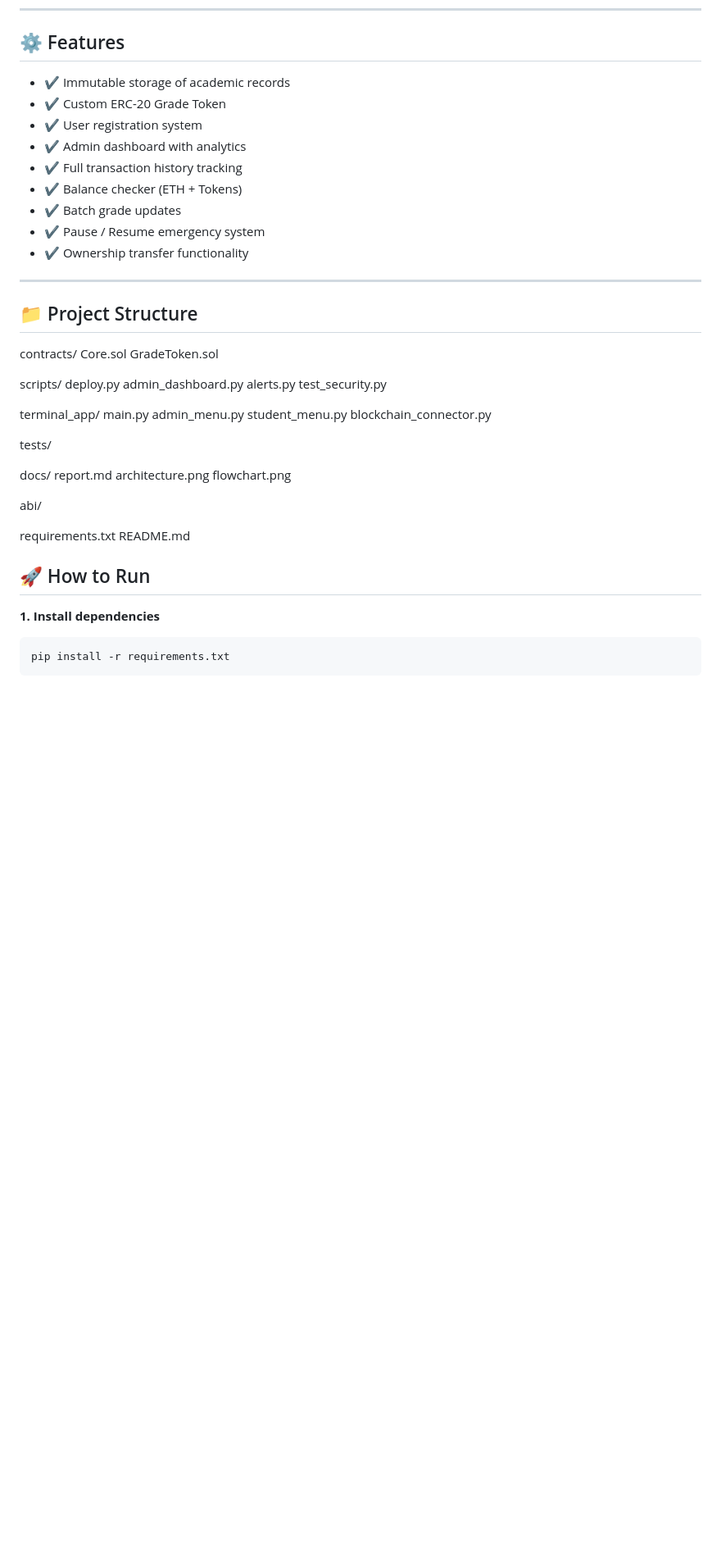
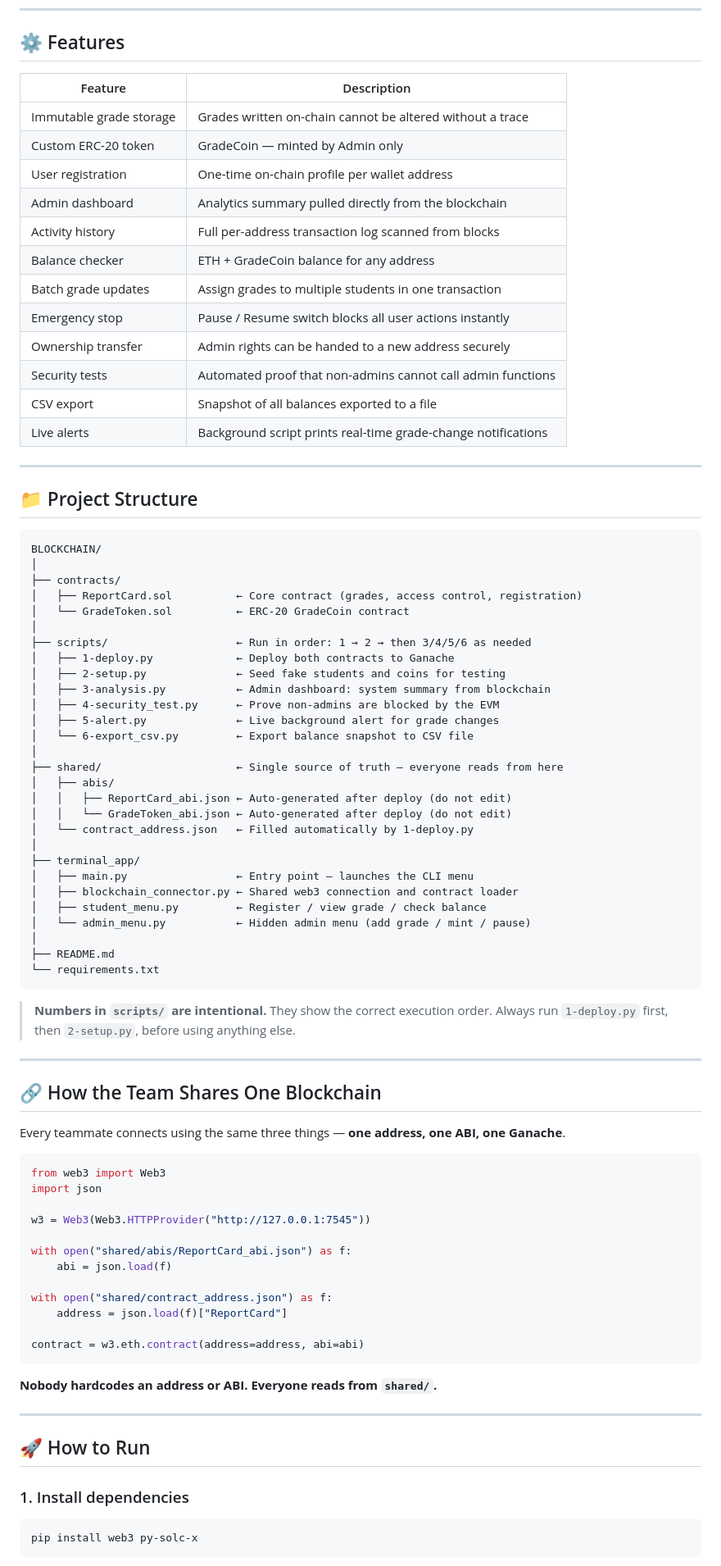
Before and after one commit to alaa-orabi/Blockchain-Academic-Record-System, a Markdown page: README.md, the part around one of its changes. Shown at 82% size. GitHub-like rendering; blank space fills up the shorter version.

````diff
--- a/README.md
+++ b/README.md
@@ -52,52 +61,88 @@ The system consists of:
 
 ## ⚙️ Features
 
-- ✔ Immutable storage of academic records
-- ✔ Custom ERC-20 Grade Token
-- ✔ User registration system
-- ✔ Admin dashboard with analytics
-- ✔ Full transaction history tracking
-- ✔ Balance checker (ETH + Tokens)
-- ✔ Batch grade updates
-- ✔ Pause / Resume emergency system
-- ✔ Ownership transfer functionality
+| Feature | Description |
+|---|---|
+| Immutable grade storage | Grades written on-chain cannot be altered without a trace |
+| Custom ERC-20 token | GradeCoin — minted by Admin only |
+| User registration | One-time on-chain profile per wallet address |
+| Admin dashboard | Analytics summary pulled directly from the blockchain |
+| Activity history | Full per-address transaction log scanned from blocks |
+| Balance checker | ETH + GradeCoin balance for any address |
+| Batch grade updates | Assign grades to multiple students in one transaction |
+| Emergency stop | Pause / Resume switch blocks all user actions instantly |
+| Ownership transfer | Admin rights can be handed to a new address securely |
+| Security tests | Automated proof that non-admins cannot call admin functions |
+| CSV export | Snapshot of all balances exported to a file |
+| Live alerts | Background script prints real-time grade-change notifications |
 
 ---
 
 ## 📁 Project Structure
-contracts/
-Core.sol
-GradeToken.sol
 
-scripts/
-deploy.py
-admin_dashboard.py
-alerts.py
-test_security.py
+```
+BLOCKCHAIN/
+│
+├── contracts/
+│   ├── ReportCard.sol          ← Core contract (grades, access control, registration)
+│   └── GradeToken.sol          ← ERC-20 GradeCoin contract
+│
+├── scripts/                    ← Run in order: 1 → 2 → then 3/4/5/6 as needed
+│   ├── 1-deploy.py             ← Deploy both contracts to Ganache
+│   ├── 2-setup.py              ← Seed fake students and coins for testing
+│   ├── 3-analysis.py           ← Admin dashboard: system summary from blockchain
+│   ├── 4-security_test.py      ← Prove non-admins are blocked by the EVM
+│   ├── 5-alert.py              ← Live background alert for grade changes
+│   └── 6-export_csv.py         ← Export balance snapshot to CSV file
+│
+├── shared/                     ← Single source of truth — everyone reads from here
+│   ├── abis/
+│   │   ├── ReportCard_abi.json ← Auto-generated after deploy (do not edit)
+│   │   └── GradeToken_abi.json ← Auto-generated after deploy (do not edit)
+│   └── contract_address.json   ← Filled automatically by 1-deploy.py
+│
+├── terminal_app/
+│   ├── main.py                 ← Entry point — launches the CLI menu
+│   ├── blockchain_connector.py ← Shared web3 connection and contract loader
+│   ├── student_menu.py         ← Register / view grade / check balance
+│   └── admin_menu.py           ← Hidden admin menu (add grade / mint / pause)
+│
+├── README.md
+└── requirements.txt
+```
 
-terminal_app/
-main.py
-admin_menu.py
-student_menu.py
-blockchain_connector.py
+> **Numbers in `scripts/` are intentional.** They show the correct execution order.
+> Always run `1-deploy.py` first, then `2-setup.py`, before using anything else.
 
-tests/
+---
 
-docs/
-report.md
-architecture.png
-flowchart.png
+## 🔗 How the Team Shares One Blockchain
 
-abi/
+Every teammate connects using the same three things — **one address, one ABI, one Ganache**.
 
-requirements.txt
-README.md
+```python
+from web3 import Web3
+import json
 
+w3 = Web3(Web3.HTTPProvider("http://127.0.0.1:7545"))
+
+with open("shared/abis/ReportCard_abi.json") as f:
+    abi = json.load(f)
+
+with open("shared/contract_address.json") as f:
+    address = json.load(f)["ReportCard"]
+
+contract = w3.eth.contract(address=address, abi=abi)
+```
+
+**Nobody hardcodes an address or ABI. Everyone reads from `shared/`.**
+
+---
 
 ## 🚀 How to Run
 
-**1. Install dependencies**
+### 1. Install dependencies
 ```bash
-pip install -r requirements.txt
+pip install web3 py-solc-x
 ```
 
````
Also changed, not shown: other parts of README.md (+97 -39 lines).
